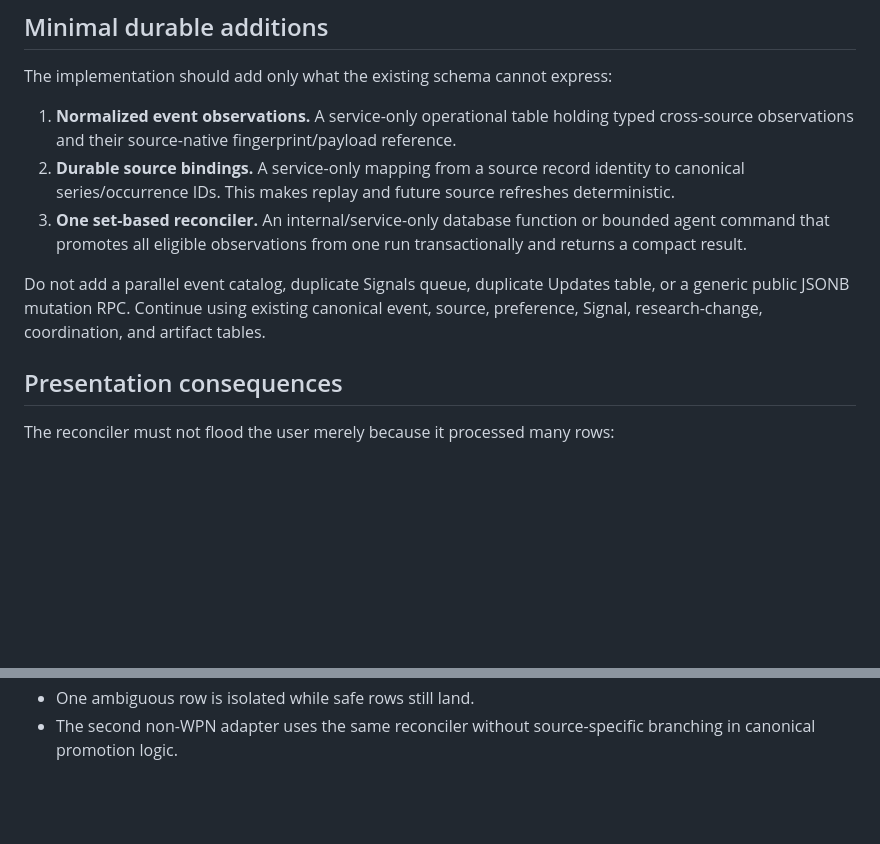
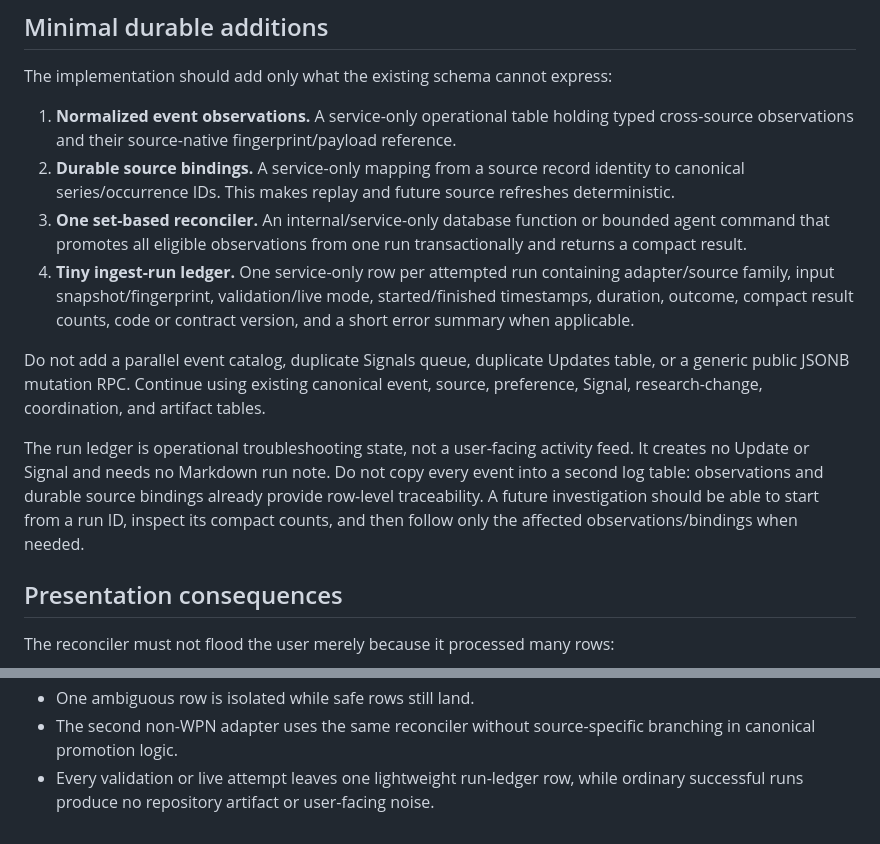
Before and after one commit to metavirus/mtg-events-chatgpt, a Markdown page: docs/CANONICAL_EVENT_INGEST_AGENT_DESIGN.md, 2 parts joined by grey strips. GitHub-like rendering; blank space fills up the shorter version.

Commit message:
Add lightweight ingest run ledger design

```diff
--- a/docs/CANONICAL_EVENT_INGEST_AGENT_DESIGN.md
+++ b/docs/CANONICAL_EVENT_INGEST_AGENT_DESIGN.md
@@ -217,11 +217,22 @@ The implementation should add only what the existing schema cannot express:
 3. **One set-based reconciler.** An internal/service-only database function or
    bounded agent command that promotes all eligible observations from one run
    transactionally and returns a compact result.
+4. **Tiny ingest-run ledger.** One service-only row per attempted run containing
+   adapter/source family, input snapshot/fingerprint, validation/live mode,
+   started/finished timestamps, duration, outcome, compact result counts, code
+   or contract version, and a short error summary when applicable.
 
 Do not add a parallel event catalog, duplicate Signals queue, duplicate Updates
 table, or a generic public JSONB mutation RPC. Continue using existing canonical
 event, source, preference, Signal, research-change, coordination, and artifact
 tables.
+
+The run ledger is operational troubleshooting state, not a user-facing activity
+feed. It creates no Update or Signal and needs no Markdown run note. Do not copy
+every event into a second log table: observations and durable source bindings
+already provide row-level traceability. A future investigation should be able to
+start from a run ID, inspect its compact counts, and then follow only the
+affected observations/bindings when needed.
 
 ## Presentation consequences
 
@@ -309,3 +320,5 @@ One anomalous observation must not block safe events in the same run.
 - One ambiguous row is isolated while safe rows still land.
 - The second non-WPN adapter uses the same reconciler without source-specific
   branching in canonical promotion logic.
+- Every validation or live attempt leaves one lightweight run-ledger row, while
+  ordinary successful runs produce no repository artifact or user-facing noise.
```
Also changed, not shown: docs/WORK_BACKLOG.md (+3 -2 lines).
